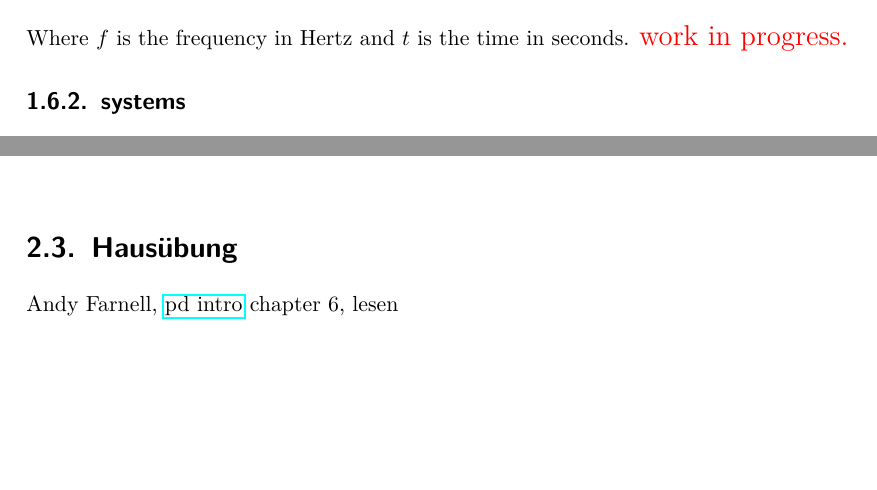
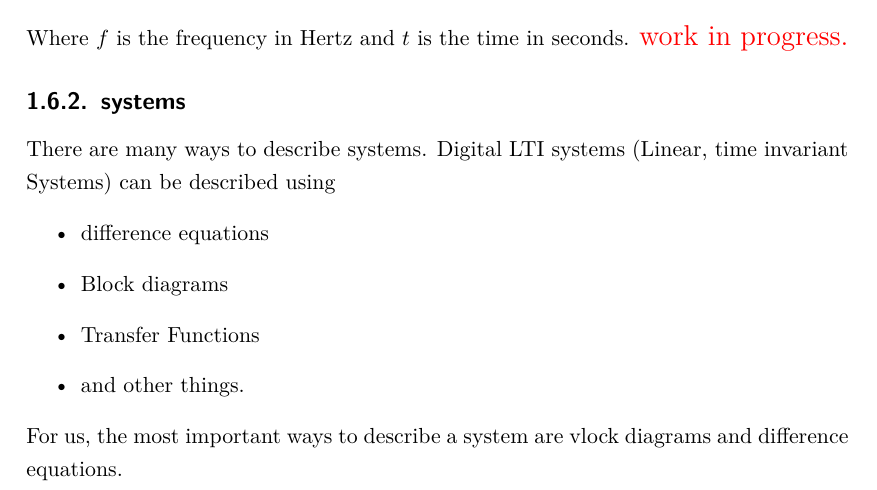
Before and after one commit to hrtlacek/dspCourse, a LaTeX thesis (main.tex, which reads introduction.tex, modulation.tex): two parts of pages 6 and 35 of 38 before the commit and part of page 6 of 38 after it, the two joined at a grey line, cut so that both start at the same text, the shorter picture padded with empty space. Compiled offline with pdfLaTeX.

Commit message:
I dont know. Weir merge. 	modified:   introduction.tex 	modified:   main.pdf 	modified:   modulation.tex

```diff
--- a/introduction.tex
+++ b/introduction.tex
@@ -122,11 +109,13 @@ We use sine waves a lot. The syntax can get a bit overwhelming at first, so let'
 Where $f$ is the frequency in Hertz and $t$ is the time in seconds.
 \comm{work in progress.}
 
+\subsection{systems}
+There are many ways to describe systems. Digital LTI systems (Linear, time invariant Systems) can be described using
+\begin{itemize}
+	\item difference equations
+	\item Block diagrams
+	\item Transfer Functions
+	\item and other things.
+\end{itemize}
 
-
-
-
-
-\subsection{systems}
-
-% \addsec{Was passiert in Epro und wofuer brauche ich es?}
+For us, the most important ways to describe a system are vlock diagrams and difference equations.
--- a/modulation.tex
+++ b/modulation.tex
@@ -246,6 +246,6 @@ A more controllable Implementation will generate the naive parameters from a Rat
 	\end{center}
 \end{figure}
 
-\section{Hausübung}
-\label{sub:Hausuebung}
-Andy Farnell, \href{http://aspress.co.uk/ds/pdf/pd_intro.pdf}{pd intro} chapter 6, lesen
+% \section{Hausübung}
+% \label{sub:Hausuebung}
+% Andy Farnell, \href{http://aspress.co.uk/ds/pdf/pd_intro.pdf}{pd intro} chapter 6, lesen
```
Also changed, not shown: main.pdf, introduction.tex (21 more changed lines), modulation.tex (2 more changed lines).
